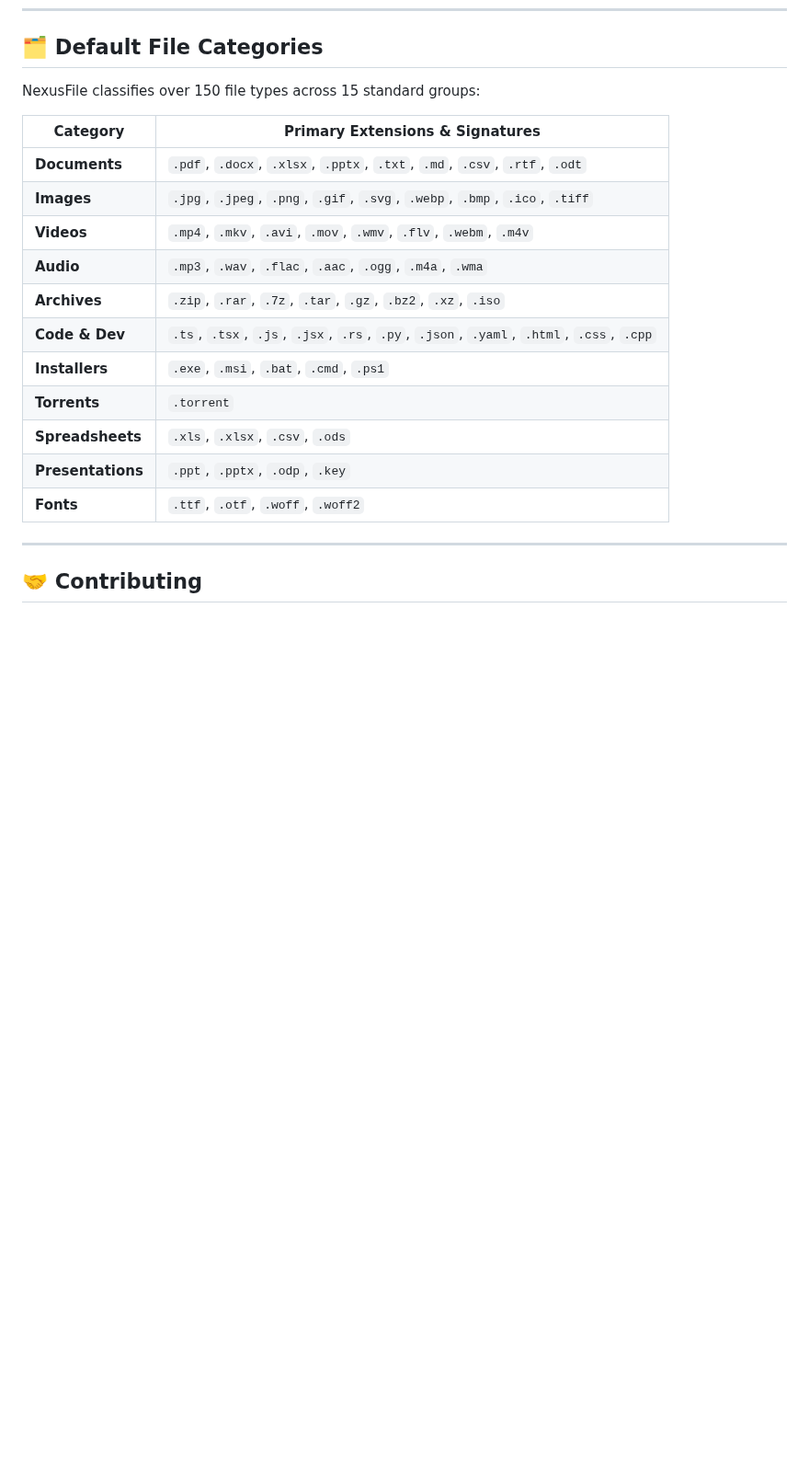
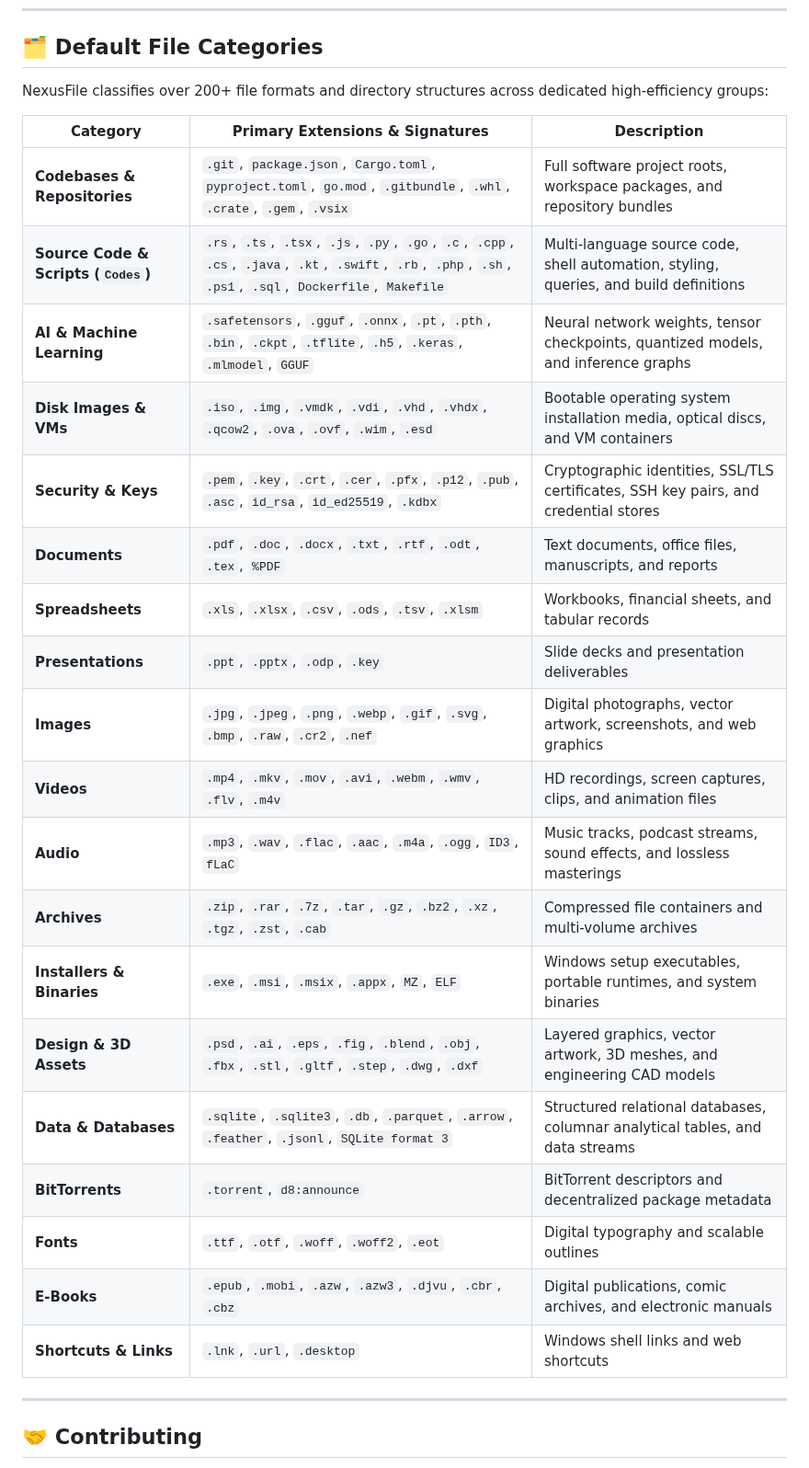
Before and after one commit to aseerawsaf45-dev/NexusFile, a Markdown page: README.md, the part around one of its changes. Shown at 92% size. Rendered like a GitHub page; blank space fills up the shorter version.

Commit message:
feat: Add Codebases, Codes, AI Models, Disk Images & Security categories with smart directory probing and detailed README

```diff
--- a/README.md
+++ b/README.md
@@ -186,21 +194,29 @@ The output executable will be created in `dist/NexusFile-Portable.exe`.
 
 ## 🗂️ Default File Categories
 
-NexusFile classifies over 150 file types across 15 standard groups:
+NexusFile classifies over 200+ file formats and directory structures across dedicated high-efficiency groups:
 
-| Category | Primary Extensions & Signatures |
-|---|---|
-| **Documents** | `.pdf`, `.docx`, `.xlsx`, `.pptx`, `.txt`, `.md`, `.csv`, `.rtf`, `.odt` |
-| **Images** | `.jpg`, `.jpeg`, `.png`, `.gif`, `.svg`, `.webp`, `.bmp`, `.ico`, `.tiff` |
-| **Videos** | `.mp4`, `.mkv`, `.avi`, `.mov`, `.wmv`, `.flv`, `.webm`, `.m4v` |
-| **Audio** | `.mp3`, `.wav`, `.flac`, `.aac`, `.ogg`, `.m4a`, `.wma` |
-| **Archives** | `.zip`, `.rar`, `.7z`, `.tar`, `.gz`, `.bz2`, `.xz`, `.iso` |
-| **Code & Dev** | `.ts`, `.tsx`, `.js`, `.jsx`, `.rs`, `.py`, `.json`, `.yaml`, `.html`, `.css`, `.cpp` |
-| **Installers** | `.exe`, `.msi`, `.bat`, `.cmd`, `.ps1` |
-| **Torrents** | `.torrent` |
-| **Spreadsheets** | `.xls`, `.xlsx`, `.csv`, `.ods` |
-| **Presentations**| `.ppt`, `.pptx`, `.odp`, `.key` |
-| **Fonts** | `.ttf`, `.otf`, `.woff`, `.woff2` |
+| Category | Primary Extensions & Signatures | Description |
+|---|---|---|
+| **Codebases & Repositories** | `.git`, `package.json`, `Cargo.toml`, `pyproject.toml`, `go.mod`, `.gitbundle`, `.whl`, `.crate`, `.gem`, `.vsix` | Full software project roots, workspace packages, and repository bundles |
+| **Source Code & Scripts (`Codes`)** | `.rs`, `.ts`, `.tsx`, `.js`, `.py`, `.go`, `.c`, `.cpp`, `.cs`, `.java`, `.kt`, `.swift`, `.rb`, `.php`, `.sh`, `.ps1`, `.sql`, `Dockerfile`, `Makefile` | Multi-language source code, shell automation, styling, queries, and build definitions |
+| **AI & Machine Learning** | `.safetensors`, `.gguf`, `.onnx`, `.pt`, `.pth`, `.bin`, `.ckpt`, `.tflite`, `.h5`, `.keras`, `.mlmodel`, `GGUF` | Neural network weights, tensor checkpoints, quantized models, and inference graphs |
+| **Disk Images & VMs** | `.iso`, `.img`, `.vmdk`, `.vdi`, `.vhd`, `.vhdx`, `.qcow2`, `.ova`, `.ovf`, `.wim`, `.esd` | Bootable operating system installation media, optical discs, and VM containers |
+| **Security & Keys** | `.pem`, `.key`, `.crt`, `.cer`, `.pfx`, `.p12`, `.pub`, `.asc`, `id_rsa`, `id_ed25519`, `.kdbx` | Cryptographic identities, SSL/TLS certificates, SSH key pairs, and credential stores |
+| **Documents** | `.pdf`, `.doc`, `.docx`, `.txt`, `.rtf`, `.odt`, `.tex`, `%PDF` | Text documents, office files, manuscripts, and reports |
+| **Spreadsheets** | `.xls`, `.xlsx`, `.csv`, `.ods`, `.tsv`, `.xlsm` | Workbooks, financial sheets, and tabular records |
+| **Presentations** | `.ppt`, `.pptx`, `.odp`, `.key` | Slide decks and presentation deliverables |
+| **Images** | `.jpg`, `.jpeg`, `.png`, `.webp`, `.gif`, `.svg`, `.bmp`, `.raw`, `.cr2`, `.nef` | Digital photographs, vector artwork, screenshots, and web graphics |
+| **Videos** | `.mp4`, `.mkv`, `.mov`, `.avi`, `.webm`, `.wmv`, `.flv`, `.m4v` | HD recordings, screen captures, clips, and animation files |
+| **Audio** | `.mp3`, `.wav`, `.flac`, `.aac`, `.m4a`, `.ogg`, `ID3`, `fLaC` | Music tracks, podcast streams, sound effects, and lossless masterings |
+| **Archives** | `.zip`, `.rar`, `.7z`, `.tar`, `.gz`, `.bz2`, `.xz`, `.tgz`, `.zst`, `.cab` | Compressed file containers and multi-volume archives |
+| **Installers & Binaries** | `.exe`, `.msi`, `.msix`, `.appx`, `MZ`, `ELF` | Windows setup executables, portable runtimes, and system binaries |
+| **Design & 3D Assets** | `.psd`, `.ai`, `.eps`, `.fig`, `.blend`, `.obj`, `.fbx`, `.stl`, `.gltf`, `.step`, `.dwg`, `.dxf` | Layered graphics, vector artwork, 3D meshes, and engineering CAD models |
+| **Data & Databases** | `.sqlite`, `.sqlite3`, `.db`, `.parquet`, `.arrow`, `.feather`, `.jsonl`, `SQLite format 3` | Structured relational databases, columnar analytical tables, and data streams |
+| **BitTorrents** | `.torrent`, `d8:announce` | BitTorrent descriptors and decentralized package metadata |
+| **Fonts** | `.ttf`, `.otf`, `.woff`, `.woff2`, `.eot` | Digital typography and scalable outlines |
+| **E-Books** | `.epub`, `.mobi`, `.azw`, `.azw3`, `.djvu`, `.cbr`, `.cbz` | Digital publications, comic archives, and electronic manuals |
+| **Shortcuts & Links** | `.lnk`, `.url`, `.desktop` | Windows shell links and web shortcuts |
 
 ---
 
```
Also changed, not shown: other parts of README.md (+11 -3 lines), docs/screenshots/file-explorer.png (added), 10 other files.
